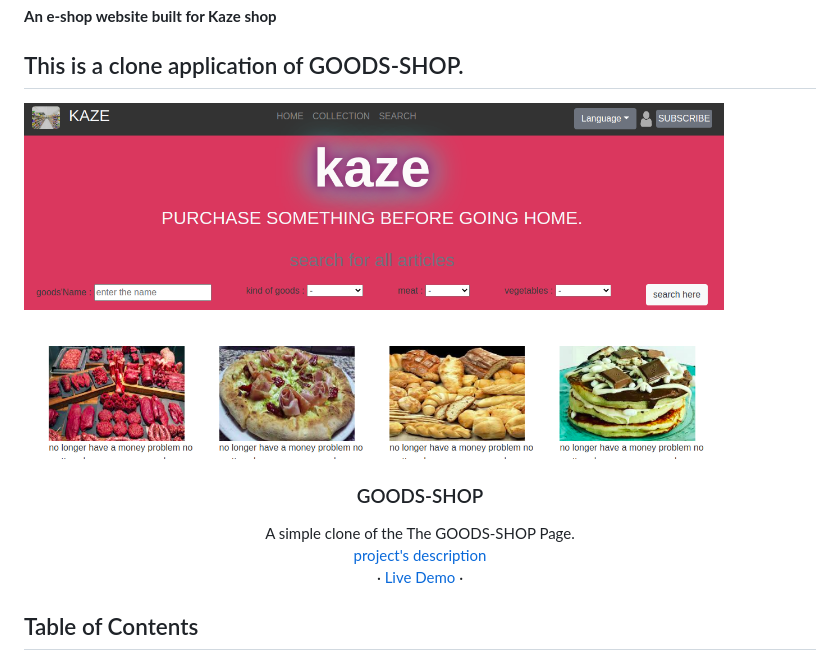
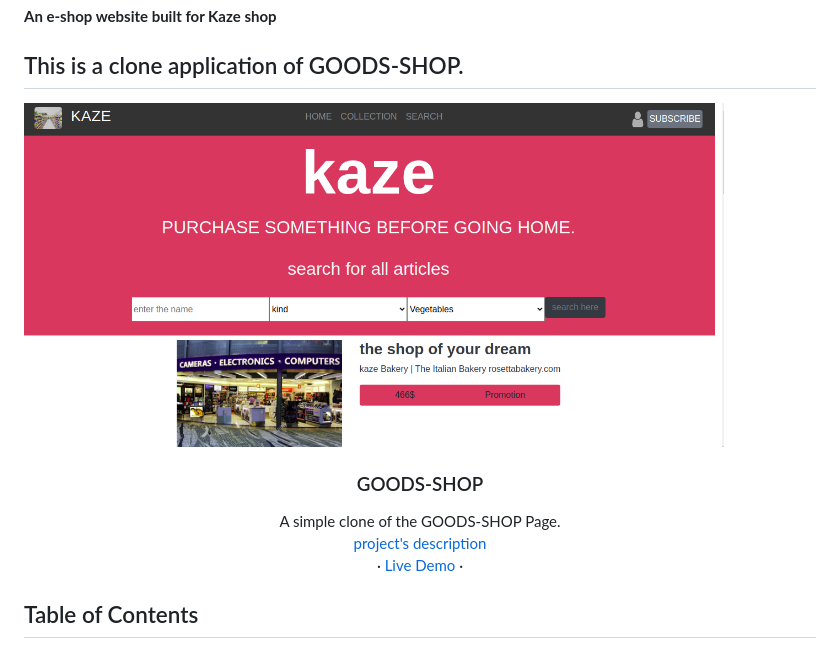
Before and after one commit to Guy-Gustave/goods-shop, a Markdown page: README.md, the part around the change. GitHub-like rendering; pictures changed too: ressources/capt.png (added), ressources/capt2.png (deleted).

```diff
--- a/README.md
+++ b/README.md
@@ -9,13 +9,13 @@ Capstone project solo. it's an Html project built at the end of the first of  Ma
 
 ## This is a clone application of GOODS-SHOP.
 
-<img src="ressources/capt2.png" width="700px">
+<img src="ressources/capt.png" width="700px">
 <br />
 <p align="center">
    <h3 align="center">GOODS-SHOP</h3>
 
   <p align="center">
-    A simple clone of the The GOODS-SHOP Page.
+    A simple clone of the GOODS-SHOP Page.
     <br />
     <a href="https://www.loom.com/share/1cfdb4d252f748bea4ea80cfd2e9bf49"> project's description</a>
     <br />
```
Also changed, not shown: ressources/capt1.png (deleted), ressources/capt3.png (deleted), 1 other file.
